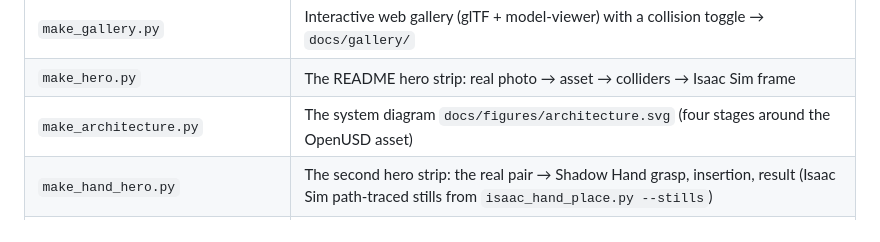
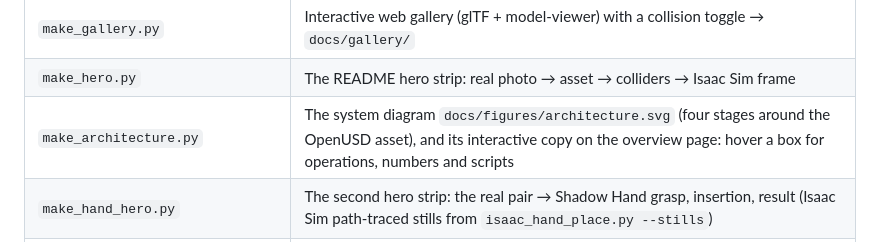
Before and after one commit to VisualKnight/scan2usd, a Markdown page: README.md, the part around the change. Rendered like a GitHub page; folded sections open.

```diff
--- a/README.md
+++ b/README.md
@@ -183,7 +183,7 @@ Isaac Sim scripts (`isaac_*.py`) run with Isaac Sim 6's Python (`set OMNI_KIT_AC
 | `blender_inspect.py` | Open a build in Blender: raw input, asset, colliders |
 | `make_gallery.py` | Interactive web gallery (glTF + model-viewer) with a collision toggle → `docs/gallery/` |
 | `make_hero.py` | The README hero strip: real photo → asset → colliders → Isaac Sim frame |
-| `make_architecture.py` | The system diagram `docs/figures/architecture.svg` (four stages around the OpenUSD asset) |
+| `make_architecture.py` | The system diagram `docs/figures/architecture.svg` (four stages around the OpenUSD asset), and its interactive copy on the overview page: hover a box for operations, numbers and scripts |
 | `make_hand_hero.py` | The second hero strip: the real pair → Shadow Hand grasp, insertion, result (Isaac Sim path-traced stills from `isaac_hand_place.py --stills`) |
 | `make_sim2real_compare.py` | The sim-to-real figure: the same upright real photos through the detector trained without and with distractors |
 | `make_demo_reel.py` | The demo video, assembled from the figures (`pip install "imageio[ffmpeg]"`) |
```
Also changed, not shown: docs/figures/isaac_holder_place.jpg, 5 other files.
